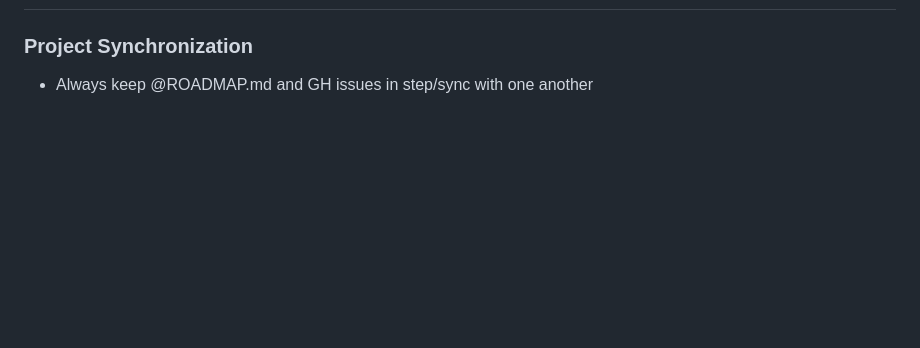
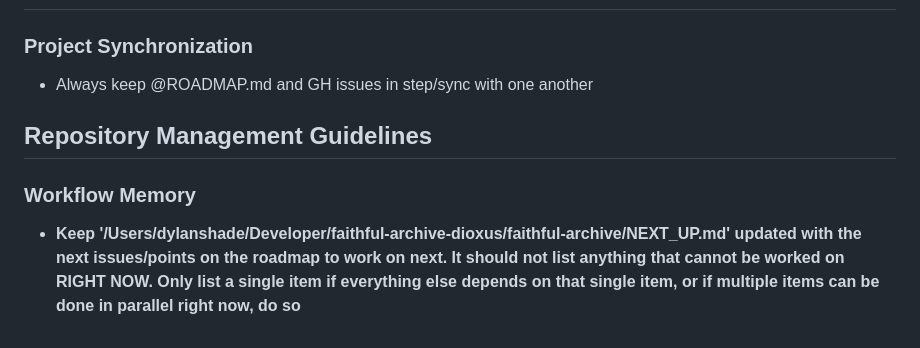
Before and after one commit to dpshade/faithful-archive-dioxus, a Markdown page: CLAUDE.md, the part around the change. Drawn GitHub-style; blank space fills up the shorter version.

```diff
--- a/CLAUDE.md
+++ b/CLAUDE.md
@@ -215,3 +215,8 @@ This project leverages Rust's performance and safety features while providing a
 
 ### Project Synchronization
 - Always keep @ROADMAP.md and GH issues in step/sync with one another
+
+## Repository Management Guidelines
+
+### Workflow Memory
+- **Keep '/Users/dylanshade/Developer/faithful-archive-dioxus/faithful-archive/NEXT_UP.md' updated with the next issues/points on the roadmap to work on next. It should not list anything that cannot be worked on RIGHT NOW. Only list a single item if everything else depends on that single item, or if multiple items can be done in parallel right now, do so**
```
Also changed, not shown: .claude/commands/orchestrate.md (+52 -41 lines), NEXT_UP.md (added, +8 -0 lines).
